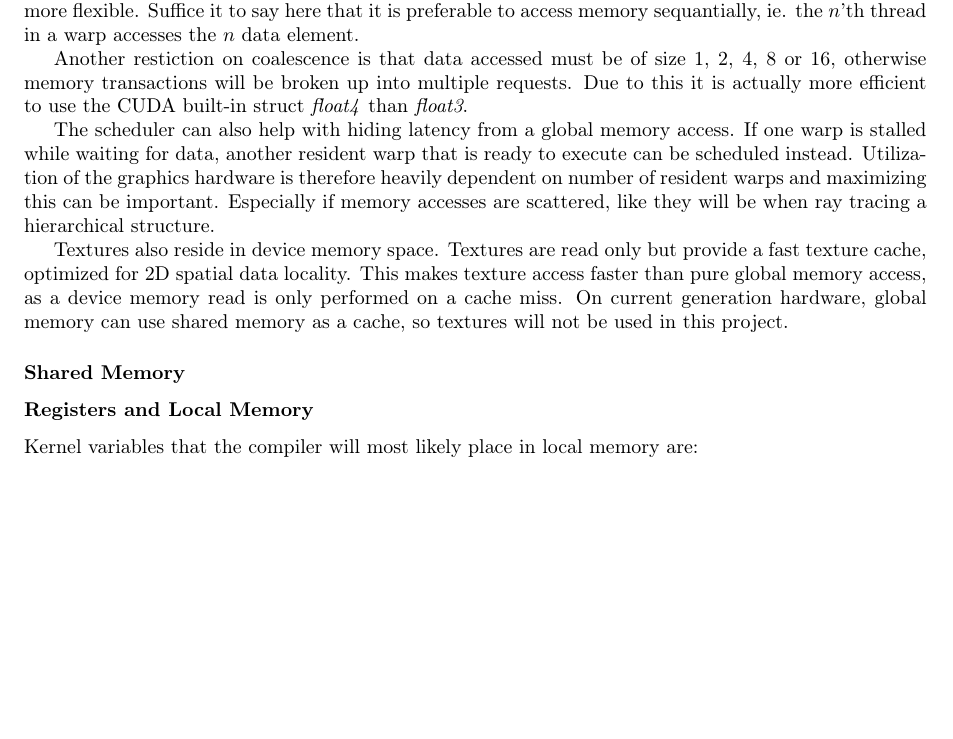
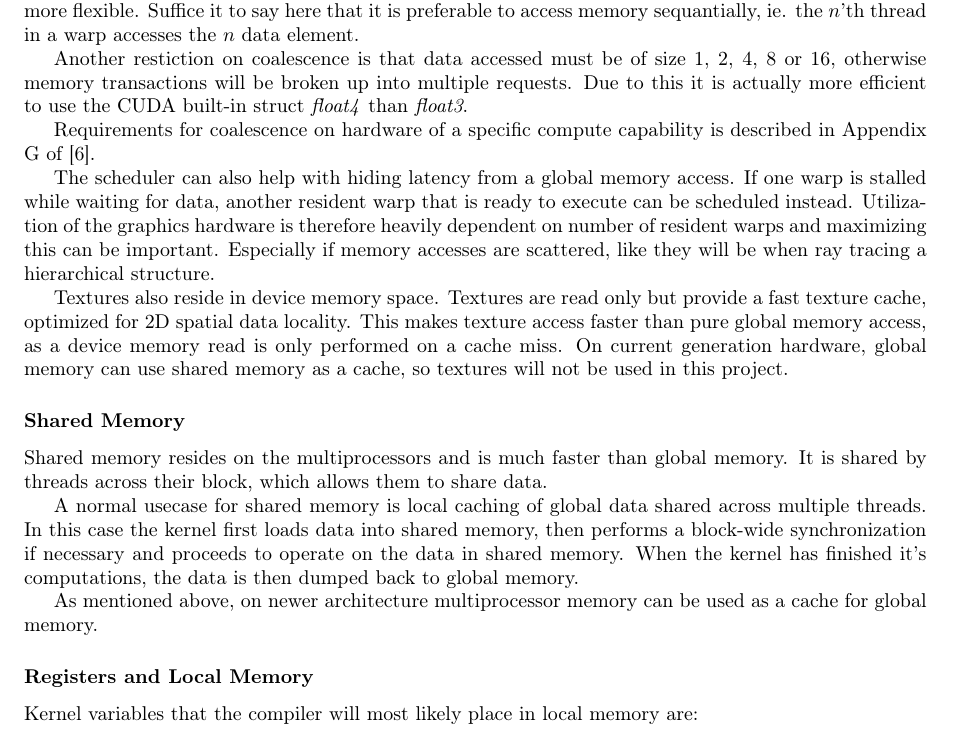
Before and after one commit to OpenEngineDK/projects-RayTracing, a LaTeX thesis (thesis/master.tex, which reads thesis/GPGPU.tex): part of page 13 of 25, cut so that both start at the same text, the shorter picture padded with empty space. Compiled offline with pdfLaTeX.

Commit message:
Shared mem

```diff
--- a/thesis/GPGPU.tex
+++ b/thesis/GPGPU.tex
@@ -219,6 +219,9 @@ size 1, 2, 4, 8 or 16, otherwise memory transactions will be broken up
 into multiple requests. Due to this it is actually more efficient to
 use the CUDA built-in struct \textit{float4} than \textit{float3}.
 
+Requirements for coalescence on hardware of a specific compute
+capability is described in Appendix G of \citebook{CUDAPG}.
+
 % hiding latency
 
 The scheduler can also help with hiding latency from a global memory
@@ -243,17 +246,38 @@ cache, so textures will not be used in this project.
 \subsubsection{Shared Memory}
 
 % Faster than global/local
-
 % Allows threads to share data
 
-% Used to overcome the limitations of global and local memory.
+Shared memory resides on the multiprocessors and is much faster than
+global memory. It is shared by threads across their block, which
+allows them to share data.
+
+% Used to overcome the limitations of global memory.
+
+A normal usecase for shared memory is local caching of global data
+shared across multiple threads. In this case the kernel first loads
+data into shared memory, then performs a block-wide synchronization if
+necessary and proceeds to operate on the data in shared memory. When
+the kernel has finished it's computations, the data is then dumped
+back to global memory.
 
 % Can be used as global cache on never CUDA architectures isntead of
 % textures and shared mem. nice we laike
 
-% Bank conflicts, nothing is ever as good as it seems.
+As mentioned above, on newer architecture multiprocessor memory can be
+used as a cache for global memory.
+
+% TODO? Bank conflicts, nothing is ever as good as it seems.
+
+
 
 \subsubsection{Registers and Local Memory}
+
+% Register
+
+
+
+% Local memory
 
 Kernel variables that the compiler will most likely place in local memory are:
 
--- a/thesis/master.tex
+++ b/thesis/master.tex
@@ -23,7 +23,7 @@
 \newcommand{\citebook}[1]{\citep{#1}}
 \newcommand{\quotebook}[2]{
   \begin{quote}
-    \emph{#1}\\
+    \raggedright{\emph{#1}}\\
     \raggedleft{\citebook{#2}}
   \end{quote}}
 
```
Also changed, not shown: thesis/GPGPU.tex (4 more changed lines).
